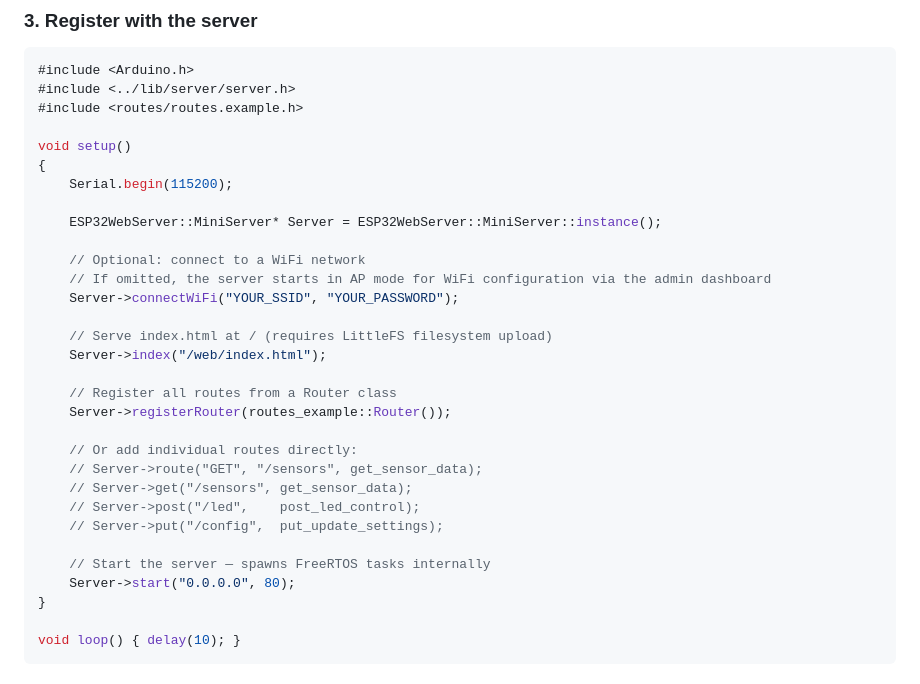
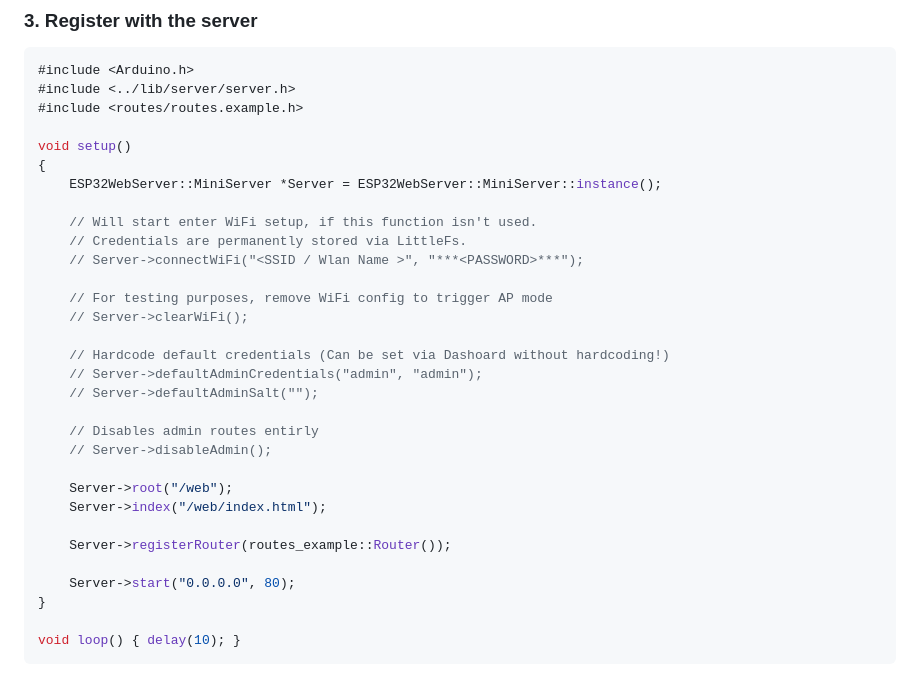
Before and after one commit to LemurDaniel/ESP32__MiniWebServer-Framework, a Markdown page: README.md, the part around the change. GitHub-like rendering; folded sections open.

```diff
--- a/README.md
+++ b/README.md
@@ -235,27 +235,27 @@ namespace routes_example
 
 void setup()
 {
-    Serial.begin(115200);
+    ESP32WebServer::MiniServer *Server = ESP32WebServer::MiniServer::instance();
 
-    ESP32WebServer::MiniServer* Server = ESP32WebServer::MiniServer::instance();
+    // Will start enter WiFi setup, if this function isn't used.
+    // Credentials are permanently stored via LittleFs.
+    // Server->connectWiFi("<SSID / Wlan Name >", "***<PASSWORD>***");
 
-    // Optional: connect to a WiFi network
-    // If omitted, the server starts in AP mode for WiFi configuration via the admin dashboard
-    Server->connectWiFi("YOUR_SSID", "YOUR_PASSWORD");
+    // For testing purposes, remove WiFi config to trigger AP mode
+    // Server->clearWiFi();
 
-    // Serve index.html at / (requires LittleFS filesystem upload)
+    // Hardcode default credentials (Can be set via Dashoard without hardcoding!)
+    // Server->defaultAdminCredentials("admin", "admin");
+    // Server->defaultAdminSalt("");
+
+    // Disables admin routes entirly
+    // Server->disableAdmin();
+
+    Server->root("/web");
     Server->index("/web/index.html");
 
-    // Register all routes from a Router class
     Server->registerRouter(routes_example::Router());
 
-    // Or add individual routes directly:
-    // Server->route("GET", "/sensors", get_sensor_data);
-    // Server->get("/sensors", get_sensor_data);
-    // Server->post("/led",    post_led_control);
-    // Server->put("/config",  put_update_settings);
-
-    // Start the server — spawns FreeRTOS tasks internally
     Server->start("0.0.0.0", 80);
 }
 
```
